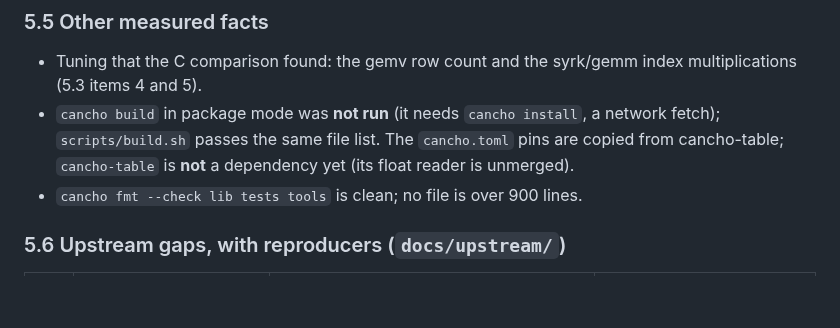
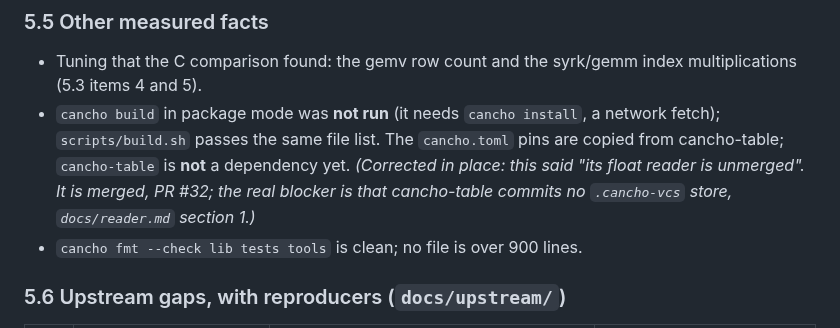
Before and after one commit to alpibrusl/cancho-ml, a Markdown page: docs/linalg.md, the part around the change. GitHub-like rendering; blank space fills up the shorter version.

Commit message:
docs/linalg.md: the float reader is merged (corrected in place)
Co-Authored-By: Claude Sonnet 5.5 <noreply@anthropic.com>

```diff
--- a/docs/linalg.md
+++ b/docs/linalg.md
@@ -296,8 +296,9 @@ mutant: partials added in thread order
 
 * Tuning that the C comparison found: the gemv row count and the syrk/gemm index multiplications (5.3 items 4 and 5).
 * `cancho build` in package mode was **not run** (it needs `cancho install`, a network fetch); `scripts/build.sh` passes the same
-  file list. The `cancho.toml` pins are copied from cancho-table; `cancho-table` is **not** a dependency yet (its float reader is
-  unmerged).
+  file list. The `cancho.toml` pins are copied from cancho-table; `cancho-table` is **not** a dependency yet. *(Corrected in place: this said
+  "its float reader is unmerged". It is merged, PR #32; the real blocker is that cancho-table commits no `.cancho-vcs` store, `docs/reader.md`
+  section 1.)*
 * `cancho fmt --check lib tests tools` is clean; no file is over 900 lines.
 
 ### 5.6 Upstream gaps, with reproducers (`docs/upstream/`)
```
